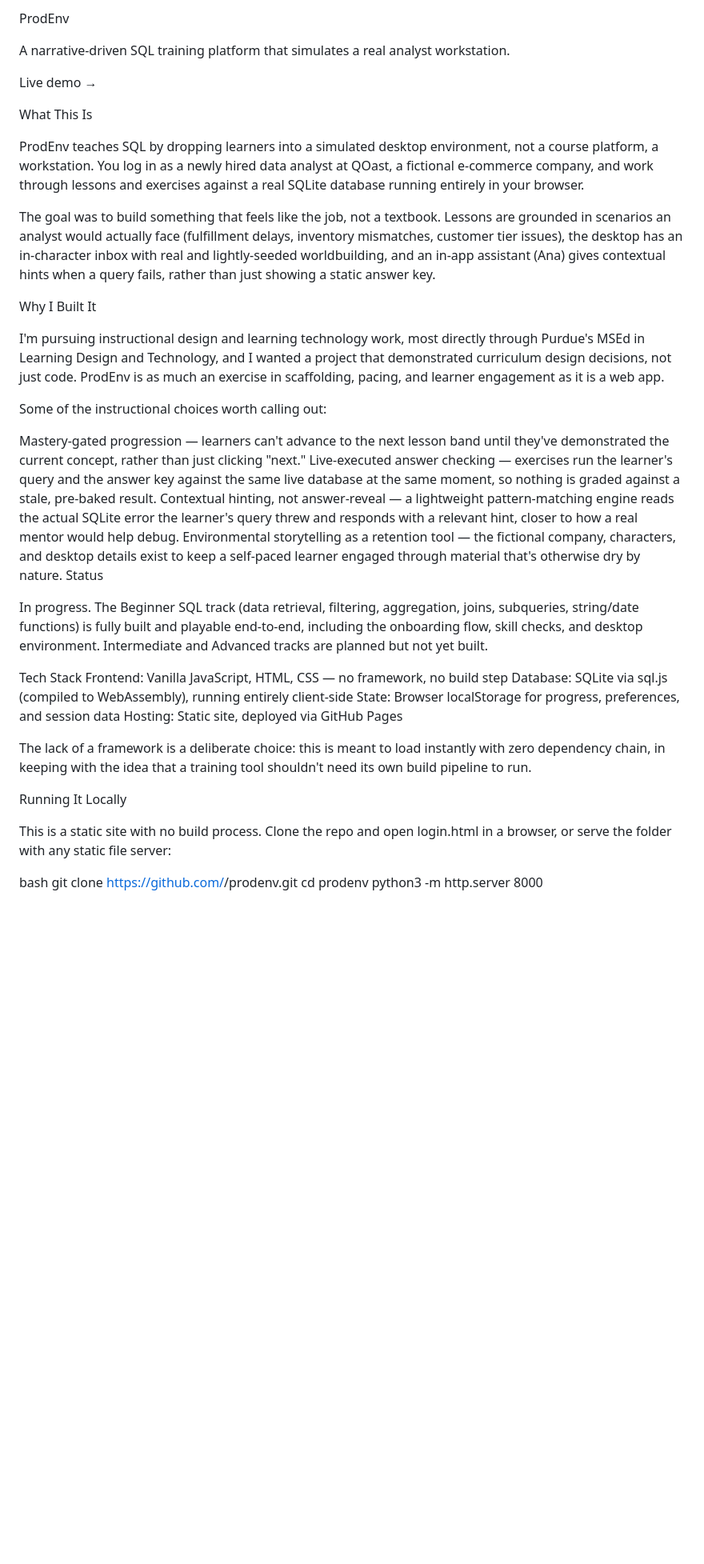
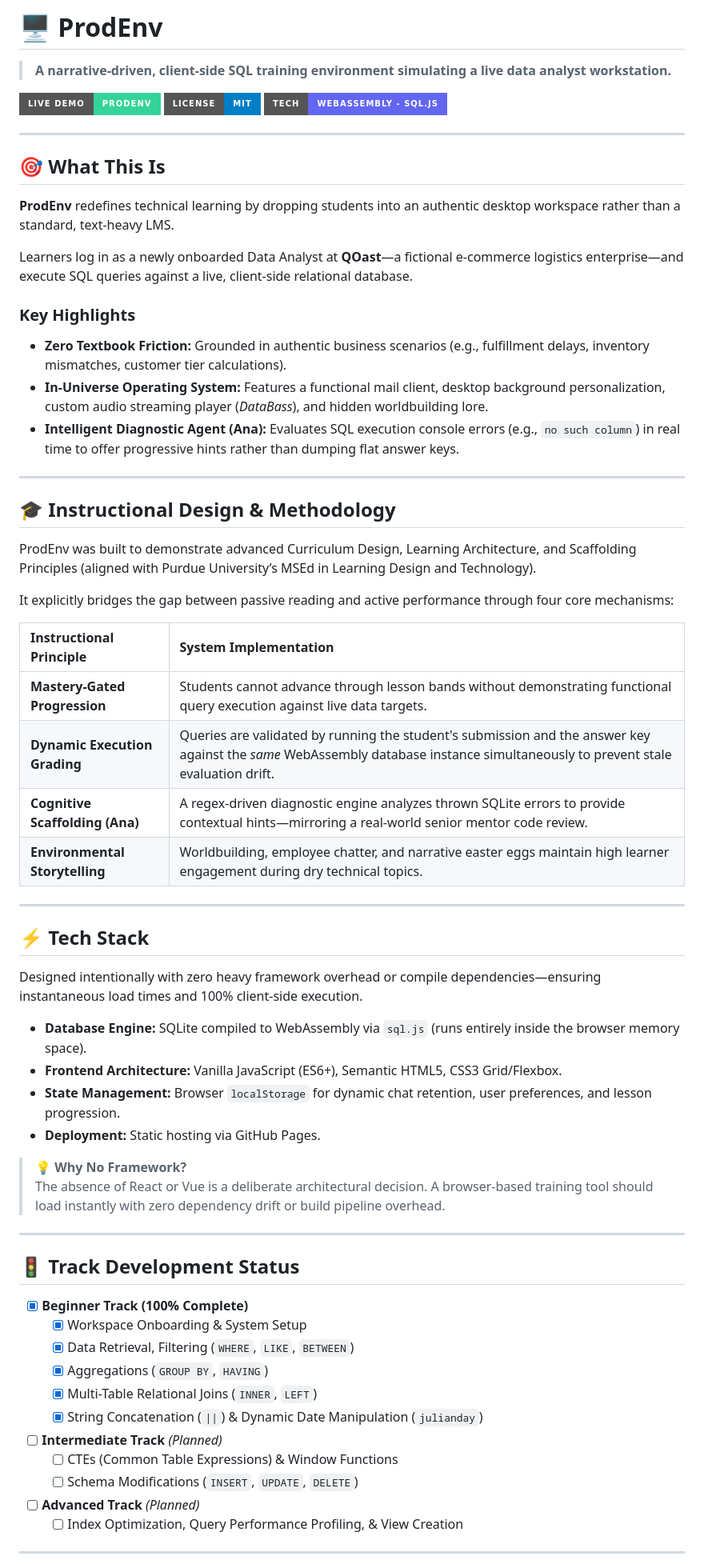
Before and after one commit to davidleesee/prodenv, a Markdown page: README.md, the part around one of its changes. Shown at 80% size. Drawn GitHub-style; badges without logos; blank space fills up the shorter version.

```diff
--- a/README.md
+++ b/README.md
@@ -1,40 +1,68 @@
-ProdEnv
+# 🖥️ ProdEnv
+> **A narrative-driven, client-side SQL training environment simulating a live data analyst workstation.**
 
-A narrative-driven SQL training platform that simulates a real analyst workstation.
+[![Live Demo](https://img.shields.io/badge/Live_Demo-ProdEnv-34d399?style=for-the-badge&logo=github)](https://YOUR_GITHUB_USERNAME.github.io/prodenv/login.html)
+[![License: MIT](https://img.shields.io/badge/License-MIT-blue.svg?style=for-the-badge)](LICENSE)
+[![Tech: WebAssembly](https://img.shields.io/badge/Tech-WebAssembly_--_sql.js-6366f1?style=for-the-badge)](https://sql.js.org/)
 
-Live demo →
+---
 
-What This Is
+## 🎯 What This Is
 
-ProdEnv teaches SQL by dropping learners into a simulated desktop environment, not a course platform, a workstation. You log in as a newly hired data analyst at QOast, a fictional e-commerce company, and work through lessons and exercises against a real SQLite database running entirely in your browser.
+**ProdEnv** redefines technical learning by dropping students into an authentic desktop workspace rather than a standard, text-heavy LMS.
 
-The goal was to build something that feels like the job, not a textbook. Lessons are grounded in scenarios an analyst would actually face (fulfillment delays, inventory mismatches, customer tier issues), the desktop has an in-character inbox with real and lightly-seeded worldbuilding, and an in-app assistant (Ana) gives contextual hints when a query fails, rather than just showing a static answer key.
+Learners log in as a newly onboarded Data Analyst at **QOast**—a fictional e-commerce logistics enterprise—and execute SQL queries against a live, client-side relational database.
 
-Why I Built It
+### Key Highlights
 
-I'm pursuing instructional design and learning technology work, most directly through Purdue's MSEd in Learning Design and Technology, and I wanted a project that demonstrated curriculum design decisions, not just code. ProdEnv is as much an exercise in scaffolding, pacing, and learner engagement as it is a web app.
+* **Zero Textbook Friction:** Grounded in authentic business scenarios (e.g., fulfillment delays, inventory mismatches, customer tier calculations).
+* **In-Universe Operating System:** Features a functional mail client, desktop background personalization, custom audio streaming player (*DataBass*), and hidden worldbuilding lore.
+* **Intelligent Diagnostic Agent (Ana):** Evaluates SQL execution console errors (e.g., `no such column`) in real time to offer progressive hints rather than dumping flat answer keys.
 
-Some of the instructional choices worth calling out:
+---
 
-Mastery-gated progression — learners can't advance to the next lesson band until they've demonstrated the current concept, rather than just clicking "next."
-Live-executed answer checking — exercises run the learner's query and the answer key against the same live database at the same moment, so nothing is graded against a stale, pre-baked result.
-Contextual hinting, not answer-reveal — a lightweight pattern-matching engine reads the actual SQLite error the learner's query threw and responds with a relevant hint, closer to how a real mentor would help debug.
-Environmental storytelling as a retention tool — the fictional company, characters, and desktop details exist to keep a self-paced learner engaged through material that's otherwise dry by nature.
-Status
+## 🎓 Instructional Design & Methodology
 
-In progress. The Beginner SQL track (data retrieval, filtering, aggregation, joins, subqueries, string/date functions) is fully built and playable end-to-end, including the onboarding flow, skill checks, and desktop environment. Intermediate and Advanced tracks are planned but not yet built.
+ProdEnv was built to demonstrate advanced Curriculum Design, Learning Architecture, and Scaffolding Principles (aligned with Purdue University’s MSEd in Learning Design and Technology).
 
-Tech Stack
-Frontend: Vanilla JavaScript, HTML, CSS — no framework, no build step
-Database: SQLite via sql.js (compiled to WebAssembly), running entirely client-side
-State: Browser localStorage for progress, preferences, and session data
-Hosting: Static site, deployed via GitHub Pages
+It explicitly bridges the gap between passive reading and active performance through four core mechanisms:
 
-The lack of a framework is a deliberate choice: this is meant to load instantly with zero dependency chain, in keeping with the idea that a training tool shouldn't need its own build pipeline to run.
+| Instructional Principle | System Implementation |
+| :--- | :--- |
+| **Mastery-Gated Progression** | Students cannot advance through lesson bands without demonstrating functional query execution against live data targets. |
+| **Dynamic Execution Grading** | Queries are validated by running the student's submission and the answer key against the *same* WebAssembly database instance simultaneously to prevent stale evaluation drift. |
+| **Cognitive Scaffolding (Ana)** | A regex-driven diagnostic engine analyzes thrown SQLite errors to provide contextual hints—mirroring a real-world senior mentor code review. |
+| **Environmental Storytelling** | Worldbuilding, employee chatter, and narrative easter eggs maintain high learner engagement during dry technical topics. |
 
-Running It Locally
+---
 
-This is a static site with no build process. Clone the repo and open login.html in a browser, or serve the folder with any static file server:
+## ⚡ Tech Stack
 
-bash
-git clone https://github.com/<your-username>/prodenv.git
+Designed intentionally with zero heavy framework overhead or compile dependencies—ensuring instantaneous load times and 100% client-side execution.
+
+* **Database Engine:** SQLite compiled to WebAssembly via `sql.js` (runs entirely inside the browser memory space).
+* **Frontend Architecture:** Vanilla JavaScript (ES6+), Semantic HTML5, CSS3 Grid/Flexbox.
+* **State Management:** Browser `localStorage` for dynamic chat retention, user preferences, and lesson progression.
+* **Deployment:** Static hosting via GitHub Pages.
+
+> 💡 **Why No Framework?**
+> The absence of React or Vue is a deliberate architectural decision. A browser-based training tool should load instantly with zero dependency drift or build pipeline overhead.
+
+---
+
+## 🚦 Track Development Status
+
+- [x] **Beginner Track (100% Complete)**
+  - [x] Workspace Onboarding & System Setup
+  - [x] Data Retrieval, Filtering (`WHERE`, `LIKE`, `BETWEEN`)
+  - [x] Aggregations (`GROUP BY`, `HAVING`)
+  - [x] Multi-Table Relational Joins (`INNER`, `LEFT`)
+  - [x] String Concatenation (`||`) & Dynamic Date Manipulation (`julianday`)
+- [ ] **Intermediate Track** *(Planned)*
+  - [ ] CTEs (Common Table Expressions) & Window Functions
+  - [ ] Schema Modifications (`INSERT`, `UPDATE`, `DELETE`)
+- [ ] **Advanced Track** *(Planned)*
+  - [ ] Index Optimization, Query Performance Profiling, & View Creation
+
+---
+
```
Also changed, not shown: other parts of README.md (+15 -4 lines).
